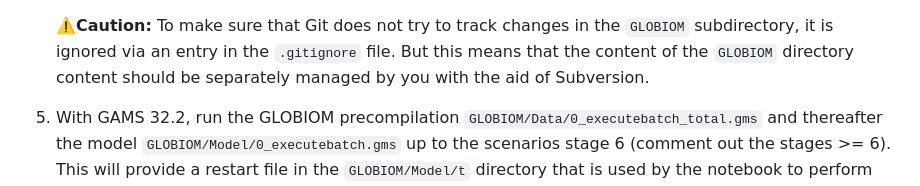
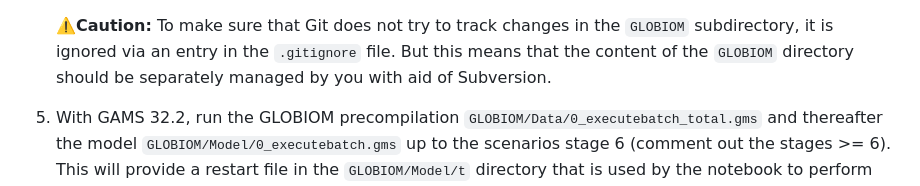
Before and after one commit to iiasa/GLOBIOM-G4M-link, a Markdown page: README.md, the part around the change. Drawn GitHub-style.

Commit message:
Drop redundant words

```diff
--- a/README.md
+++ b/README.md
@@ -45,7 +45,7 @@ Automatize the [link between GLOBIOM and G4M](https://iiasa.github.io/GLOBIOM/do
 
    **:warning:Caution:** To make sure that Git does not try to track changes in the `GLOBIOM`
    subdirectory, it is ignored via an entry in the `.gitignore` file. But this means that the
-   content of the `GLOBIOM` directory content should be separately managed by you with the aid
+   content of the `GLOBIOM` directory should be separately managed by you with aid
    of Subversion.
 
 5. With GAMS 32.2, run the GLOBIOM precompilation `GLOBIOM/Data/0_executebatch_total.gms`
```
